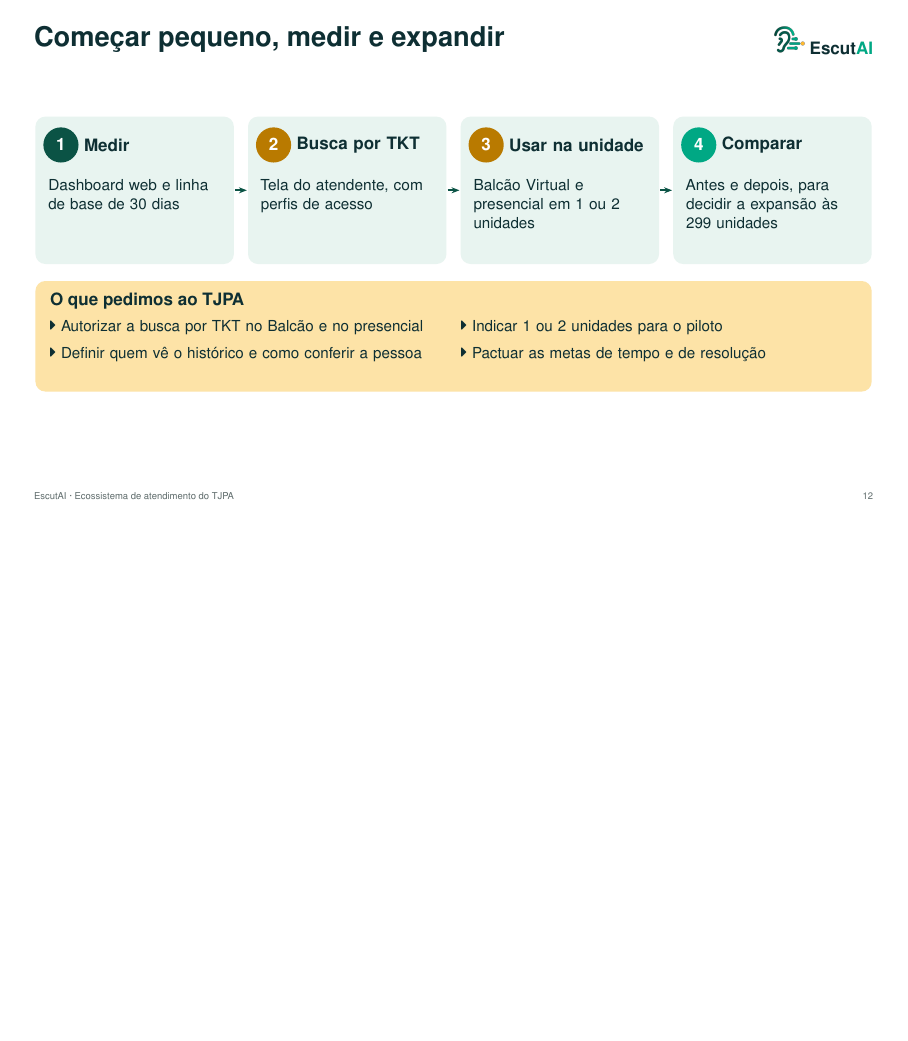
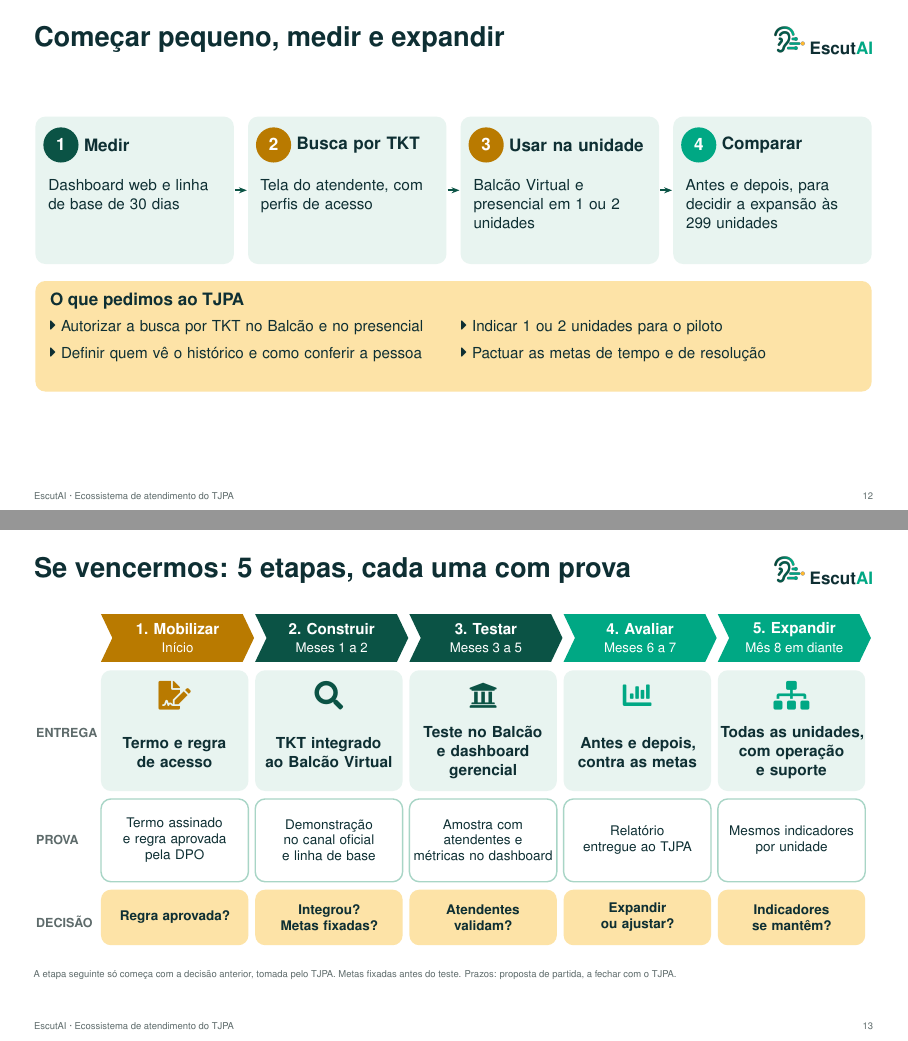
Before and after one commit to eltonsarmanho/MorpheusIA, LaTeX slides (docs/Ecossistema/EscutAI_Ecossistema_Pitch.tex): page 12 of 13 before the commit and pages 12 and 13 of 14 after it, the two joined at a grey line, the shorter picture padded with empty space. Compiled offline with pdfLaTeX.

Commit message:
Update .gitignore and enhance EscutAI pitch document with roadmap section

```diff
--- a/docs/Ecossistema/EscutAI_Ecossistema_Pitch.tex
+++ b/docs/Ecossistema/EscutAI_Ecossistema_Pitch.tex
@@ -473,7 +473,46 @@ Retorno & A pessoa volta com o mesmo TKT & O caso continua de onde parou & Resol
 \end{tikzpicture}
 \end{frame}
 
-% ======================================================= 11. fecho
+% ======================================================= 11. ROADMAP PÓS-PITCH
+\begin{frame}{Se vencermos: 5 etapas, cada uma com prova}
+\centering
+\vskip3pt
+\begin{tikzpicture}[x=1cm,y=1cm]
+  \tikzset{rotlin/.style={anchor=west,text=cinza,font=\fontsize{6.6}{7.6}\selectfont\bfseries,inner sep=0,text width=1.1cm,align=left},
+           entrega/.style={text=tinta,font=\footnotesize\bfseries,text width=2.5cm,align=center,inner sep=0},
+           prova/.style={text=tinta,font=\scriptsize,text width=2.46cm,align=center,inner sep=0},
+           decisao/.style={text=tinta,font=\scriptsize\bfseries,text width=2.3cm,align=center,inner sep=0}}
+  % rótulos das linhas
+  \node[rotlin] at (0,3.75) {ENTREGA};
+  \node[rotlin] at (0,1.85) {PROVA};
+  \node[rotlin] at (0,.42) {DECISÃO};
+  \foreach \vi/\vn/\vt/\vp/\vc/\vic/\ve/\vv/\vd in {
+    0/1/Mobilizar/Início/ouro/\faFileSignature/{Termo e regra de acesso}/{Termo assinado e regra aprovada pela DPO}/{Regra aprovada?},
+    1/2/Construir/Meses 1 a 2/petroleo/\faSearch/{TKT integrado ao Balcão Virtual}/{Demonstração no canal oficial e linha de base}/{Integrou? Metas fixadas?},
+    2/3/Testar/Meses 3 a 5/petroleo/\faUniversity/{Teste no Balcão\\e dashboard\\gerencial}/{Amostra com atendentes e métricas no dashboard}/{Atendentes validam?},
+    3/4/Avaliar/Meses 6 a 7/verde/\faChartBar/{Antes e depois, contra as metas}/{Relatório entregue ao TJPA}/{Expandir ou ajustar?},
+    4/5/Expandir/Mês 8 em diante/verde/\faSitemap/{Todas as unidades,\\com operação\\e suporte}/{Mesmos indicadores por unidade}/{Indicadores se mantêm?}}{
+    \pgfmathsetmacro{\vx}{1.15+\vi*2.72}
+    % seta da etapa
+    \fill[\vc] (\vx,5.0) -- ++(2.5,0) -- ++(.2,.42) -- ++(-.2,.42) -- ++(-2.5,0) -- ++(.2,-.42) -- cycle;
+    \node[anchor=center,text=white,font=\footnotesize\bfseries,inner sep=0] at (\vx+1.35,5.57) {\vn. \vt};
+    \node[anchor=center,text=white,font=\fontsize{7}{8}\selectfont,inner sep=0] at (\vx+1.35,5.24) {\vp};
+    % entrega
+    \fill[nevoa,rounded corners=5pt] (\vx,2.72) rectangle ++(2.6,2.13);
+    \node[text=\vc,font=\Large] at (\vx+1.3,4.4) {\vic};
+    \node[entrega] at (\vx+1.3,3.4) {\ve};
+    % prova
+    \draw[seta,line width=.7pt,rounded corners=5pt] (\vx,1.12) rectangle ++(2.6,1.46);
+    \node[prova] at (\vx+1.3,1.85) {\vv};
+    % decisão
+    \fill[areia,rounded corners=5pt] (\vx,0) rectangle ++(2.6,.98);
+    \node[decisao] at (\vx+1.3,.49) {\vd};
+  }
+\end{tikzpicture}
+\par\vskip4pt\raggedright{\tiny\textcolor{cinza}{A etapa seguinte só começa com a decisão anterior, tomada pelo TJPA. Metas fixadas antes do teste. Prazos: proposta de partida, a fechar com o TJPA.}}
+\end{frame}
+
+% ======================================================= 12. fecho
 {\fundoescuro
 \begin{frame}[plain]
   \juliacapa
```
Also changed, not shown: docs/Ecossistema/EscutAI_Ecossistema_Pitch.pdf, 1 other file.
